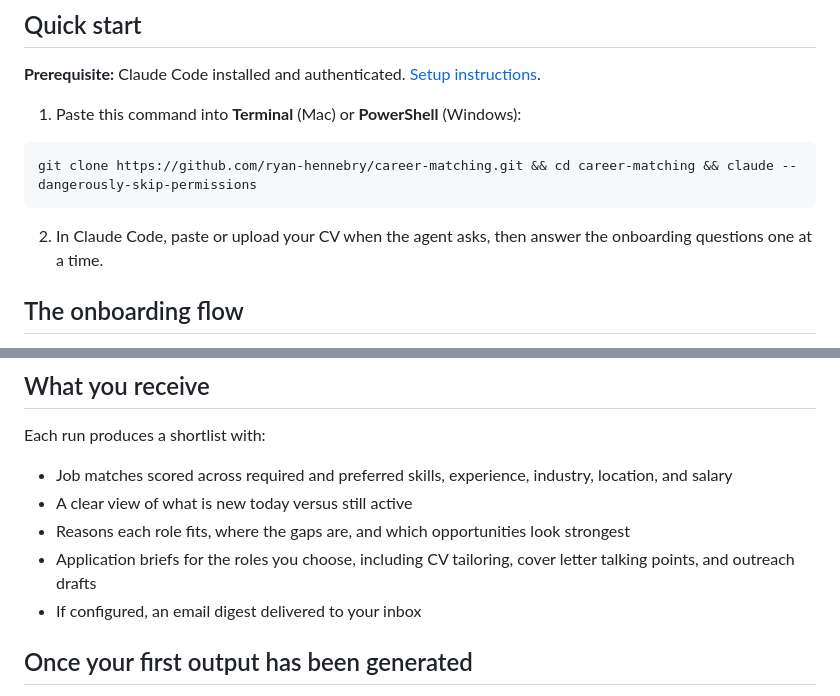
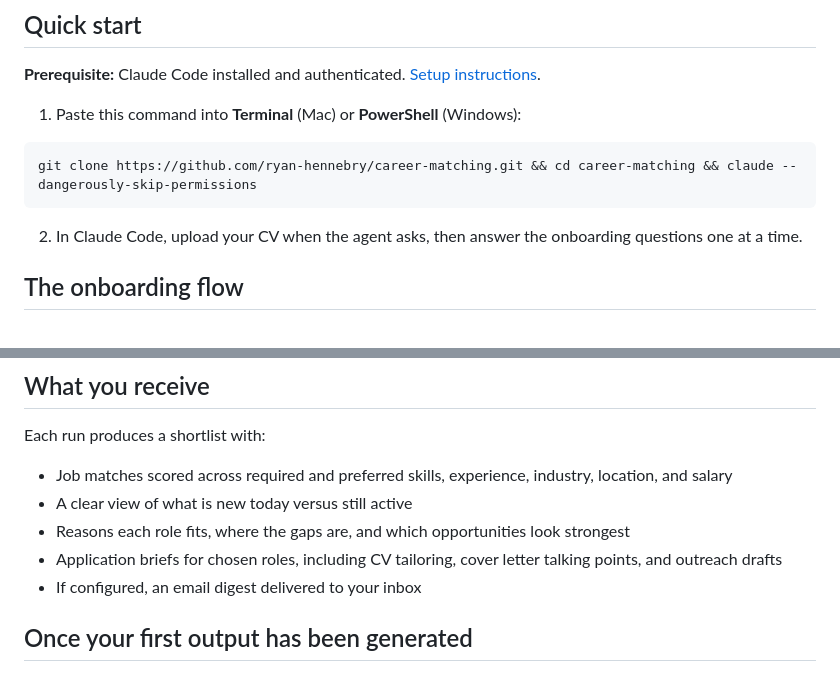
Before and after one commit to ryan-hennebry/career-matching, a Markdown page: README.md, 2 parts joined by grey strips. GitHub-like rendering.

Commit message:
docs: finalize README wording

````diff
--- a/README.md
+++ b/README.md
@@ -16,7 +16,7 @@ No coding experience required.
 git clone https://github.com/ryan-hennebry/career-matching.git && cd career-matching && claude --dangerously-skip-permissions
 ```
 
-2. In Claude Code, paste or upload your CV when the agent asks, then answer the onboarding questions one at a time.
+2. In Claude Code, upload your CV when the agent asks, then answer the onboarding questions one at a time.
 
 ## The onboarding flow
 
@@ -35,7 +35,7 @@ Each run produces a shortlist with:
 - Job matches scored across required and preferred skills, experience, industry, location, and salary
 - A clear view of what is new today versus still active
 - Reasons each role fits, where the gaps are, and which opportunities look strongest
-- Application briefs for the roles you choose, including CV tailoring, cover letter talking points, and outreach drafts
+- Application briefs for chosen roles, including CV tailoring, cover letter talking points, and outreach drafts
 - If configured, an email digest delivered to your inbox
 
 ## Once your first output has been generated
````
